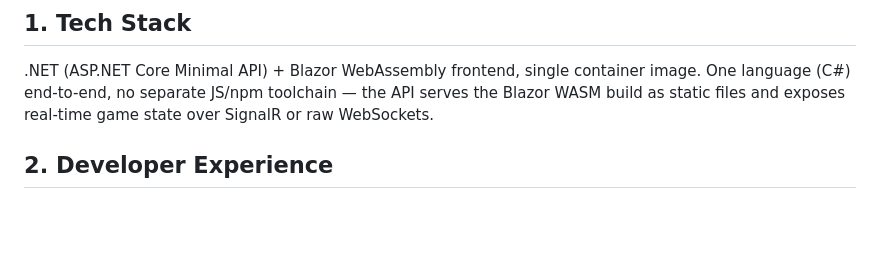
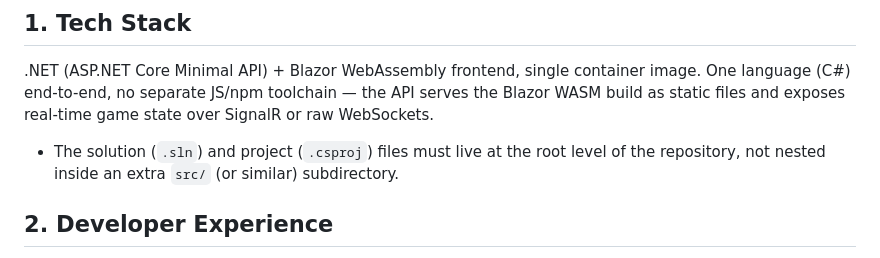
Before and after one commit to GVLTodorov/PlanningPoker, a Markdown page: REQUIREMENTS.MD, the part around the change. Rendered like a GitHub page; blank space fills up the shorter version.

Commit message:
Add requirement for solution and project files to be at the root level

```diff
--- a/REQUIREMENTS.MD
+++ b/REQUIREMENTS.MD
@@ -20,6 +20,10 @@ starts, extract and understand:
 container image. One language (C#) end-to-end, no separate JS/npm toolchain —
 the API serves the Blazor WASM build as static files and exposes real-time
 game state over SignalR or raw WebSockets.
+
+- The solution (`.sln`) and project (`.csproj`) files must live at the root
+  level of the repository, not nested inside an extra `src/` (or similar)
+  subdirectory.
 
 ## 2. Developer Experience
 
```
